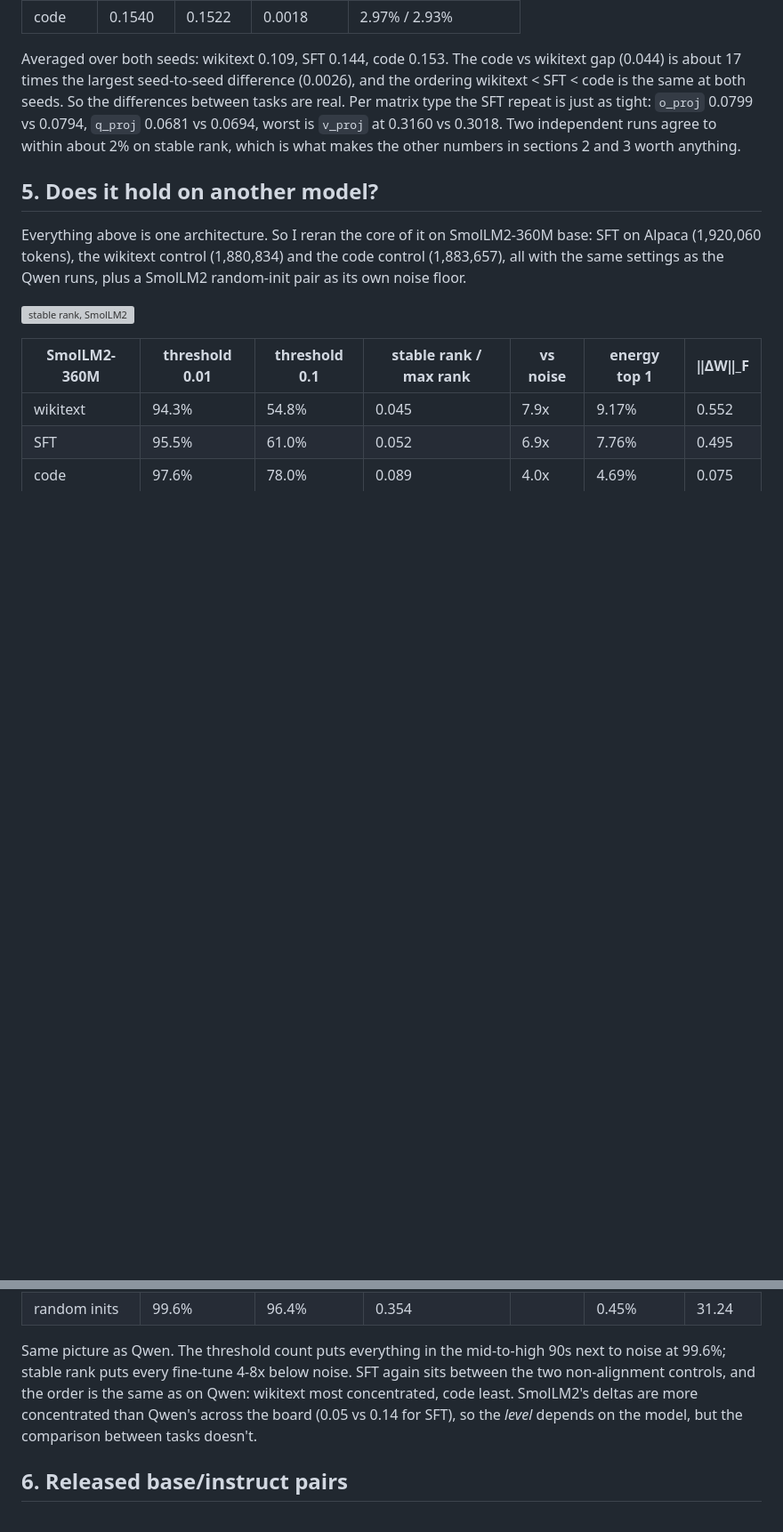
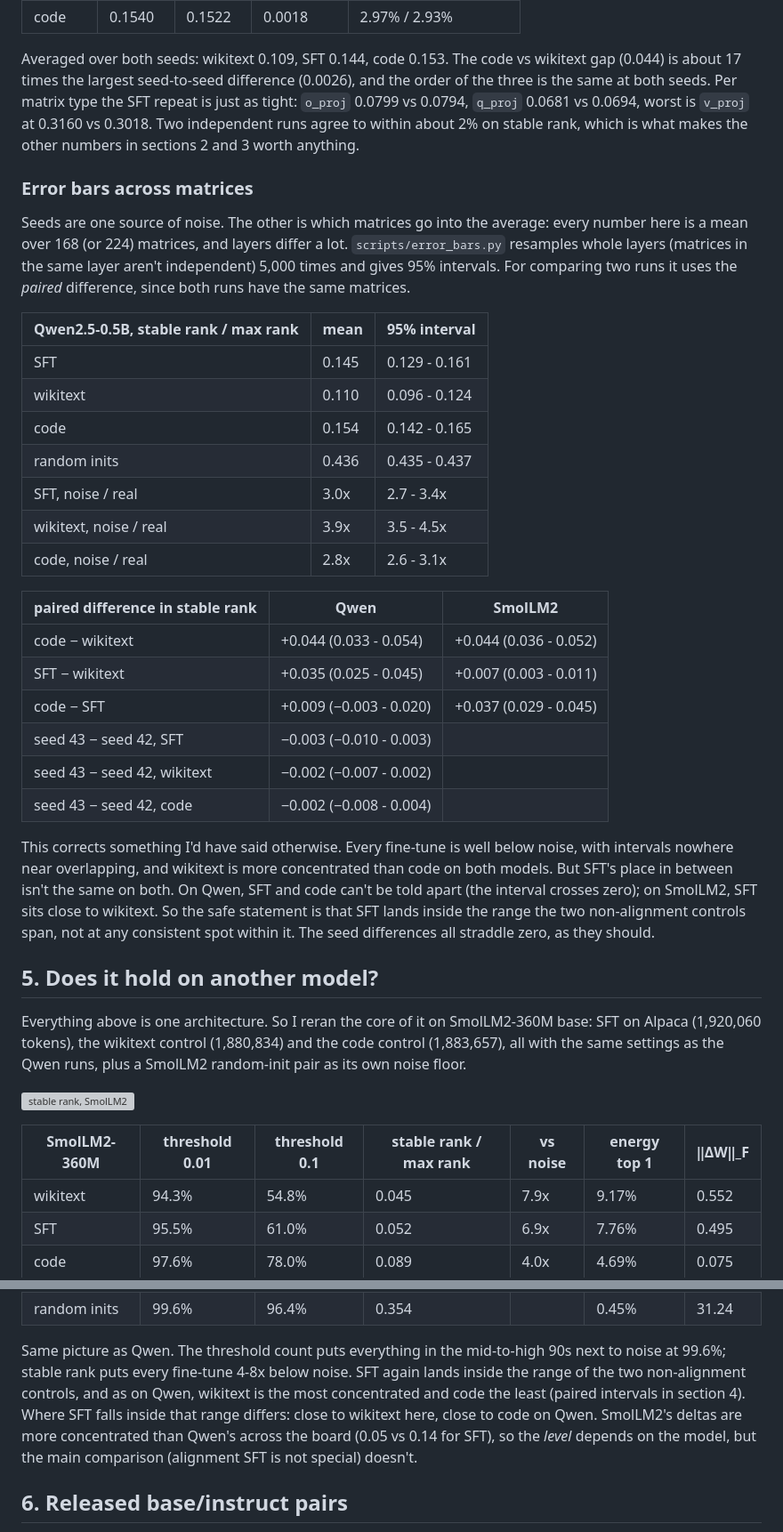
Before and after one commit to usman7384/llm-finetuning-update-spectra, a Markdown page: docs/report.md, 2 parts joined by grey strips. Shown at 89% size. Drawn GitHub-style; blank space fills up the shorter version; grey boxes are pictures that could not be loaded.

Commit message:
Report: error bars, drop the fixed ordering claim

```diff
--- a/docs/report.md
+++ b/docs/report.md
@@ -205,12 +205,48 @@ token-matched slice of wikitext and of CodeParrot).
 
 Averaged over both seeds: wikitext 0.109, SFT 0.144, code 0.153. The code vs
 wikitext gap (0.044) is about 17 times the largest seed-to-seed difference
-(0.0026), and the ordering wikitext < SFT < code is the same at both seeds. So
-the differences between tasks are real. Per matrix type the SFT repeat is just
-as tight: `o_proj` 0.0799 vs 0.0794, `q_proj` 0.0681 vs 0.0694, worst is
-`v_proj` at 0.3160 vs 0.3018. Two independent runs agree to within about 2% on
-stable rank, which is what makes the other numbers in sections 2 and 3 worth
-anything.
+(0.0026), and the order of the three is the same at both seeds. Per matrix
+type the SFT repeat is just as tight: `o_proj` 0.0799 vs 0.0794, `q_proj`
+0.0681 vs 0.0694, worst is `v_proj` at 0.3160 vs 0.3018. Two independent runs
+agree to within about 2% on stable rank, which is what makes the other numbers
+in sections 2 and 3 worth anything.
+
+### Error bars across matrices
+
+Seeds are one source of noise. The other is which matrices go into the
+average: every number here is a mean over 168 (or 224) matrices, and layers
+differ a lot. `scripts/error_bars.py` resamples whole layers (matrices in the
+same layer aren't independent) 5,000 times and gives 95% intervals. For
+comparing two runs it uses the *paired* difference, since both runs have the
+same matrices.
+
+| Qwen2.5-0.5B, stable rank / max rank | mean | 95% interval |
+|---|---|---|
+| SFT | 0.145 | 0.129 - 0.161 |
+| wikitext | 0.110 | 0.096 - 0.124 |
+| code | 0.154 | 0.142 - 0.165 |
+| random inits | 0.436 | 0.435 - 0.437 |
+| SFT, noise / real | 3.0x | 2.7 - 3.4x |
+| wikitext, noise / real | 3.9x | 3.5 - 4.5x |
+| code, noise / real | 2.8x | 2.6 - 3.1x |
+
+| paired difference in stable rank | Qwen | SmolLM2 |
+|---|---|---|
+| code − wikitext | +0.044 (0.033 - 0.054) | +0.044 (0.036 - 0.052) |
+| SFT − wikitext | +0.035 (0.025 - 0.045) | +0.007 (0.003 - 0.011) |
+| code − SFT | +0.009 (−0.003 - 0.020) | +0.037 (0.029 - 0.045) |
+| seed 43 − seed 42, SFT | −0.003 (−0.010 - 0.003) | |
+| seed 43 − seed 42, wikitext | −0.002 (−0.007 - 0.002) | |
+| seed 43 − seed 42, code | −0.002 (−0.008 - 0.004) | |
+
+This corrects something I'd have said otherwise. Every fine-tune is well below
+noise, with intervals nowhere near overlapping, and wikitext is more
+concentrated than code on both models. But SFT's place in between isn't the
+same on both. On Qwen, SFT and code can't be told apart (the interval crosses
+zero); on SmolLM2, SFT sits close to wikitext. So the safe statement is that
+SFT lands inside the range the two non-alignment controls span, not at any
+consistent spot within it. The seed differences all straddle zero, as they
+should.
 
 ## 5. Does it hold on another model?
 
@@ -230,10 +266,12 @@ the Qwen runs, plus a SmolLM2 random-init pair as its own noise floor.
 
 Same picture as Qwen. The threshold count puts everything in the mid-to-high
 90s next to noise at 99.6%; stable rank puts every fine-tune 4-8x below noise.
-SFT again sits between the two non-alignment controls, and the order is the
-same as on Qwen: wikitext most concentrated, code least. SmolLM2's deltas are
-more concentrated than Qwen's across the board (0.05 vs 0.14 for SFT), so the
-*level* depends on the model, but the comparison between tasks doesn't.
+SFT again lands inside the range of the two non-alignment controls, and as on
+Qwen, wikitext is the most concentrated and code the least (paired intervals
+in section 4). Where SFT falls inside that range differs: close to wikitext
+here, close to code on Qwen. SmolLM2's deltas are more concentrated than
+Qwen's across the board (0.05 vs 0.14 for SFT), so the *level* depends on the
+model, but the main comparison (alignment SFT is not special) doesn't.
 
 ## 6. Released base/instruct pairs
 
```
Also changed, not shown: other parts of docs/report.md (+9 -1 lines).
